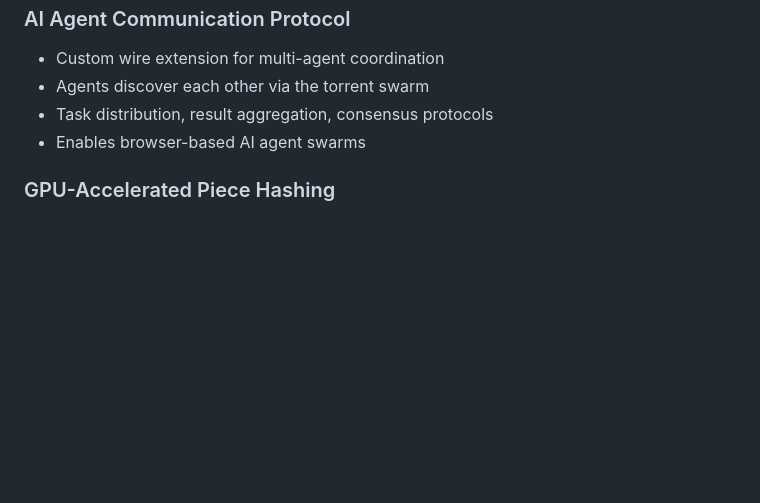
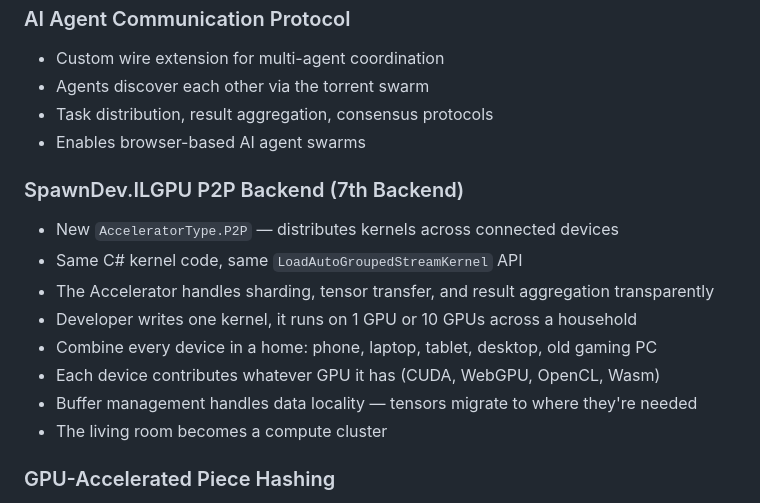
Before and after one commit to LostBeard/SpawnDev.WebTorrent, a Markdown page: Plans/post-1.0-roadmap.md, the part around the change. Drawn GitHub-style; blank space fills up the shorter version.

Commit message:
Add P2P compute backend to roadmap
SpawnDev.ILGPU P2P Backend (7th Backend):
- AcceleratorType.P2P distributes kernels across connected devices
- Same C# kernel code, same LoadAutoGroupedStreamKernel API
- Every device in a household contributes GPU cycles
- The living room becomes a compute cluster

Co-Authored-By: Claude Opus 4.6 (1M context) <noreply@anthropic.com>

```diff
--- a/Plans/post-1.0-roadmap.md
+++ b/Plans/post-1.0-roadmap.md
@@ -68,6 +68,16 @@ This rides the same WebRTC connections used for piece exchange — no new infras
 - Task distribution, result aggregation, consensus protocols
 - Enables browser-based AI agent swarms
 
+### SpawnDev.ILGPU P2P Backend (7th Backend)
+- New `AcceleratorType.P2P` — distributes kernels across connected devices
+- Same C# kernel code, same `LoadAutoGroupedStreamKernel` API
+- The Accelerator handles sharding, tensor transfer, and result aggregation transparently
+- Developer writes one kernel, it runs on 1 GPU or 10 GPUs across a household
+- Combine every device in a home: phone, laptop, tablet, desktop, old gaming PC
+- Each device contributes whatever GPU it has (CUDA, WebGPU, OpenCL, Wasm)
+- Buffer management handles data locality — tensors migrate to where they're needed
+- The living room becomes a compute cluster
+
 ### GPU-Accelerated Piece Hashing
 - Use SpawnDev.ILGPU for parallel SHA-1/SHA-256 computation
 - Batch-verify thousands of pieces on GPU
```
